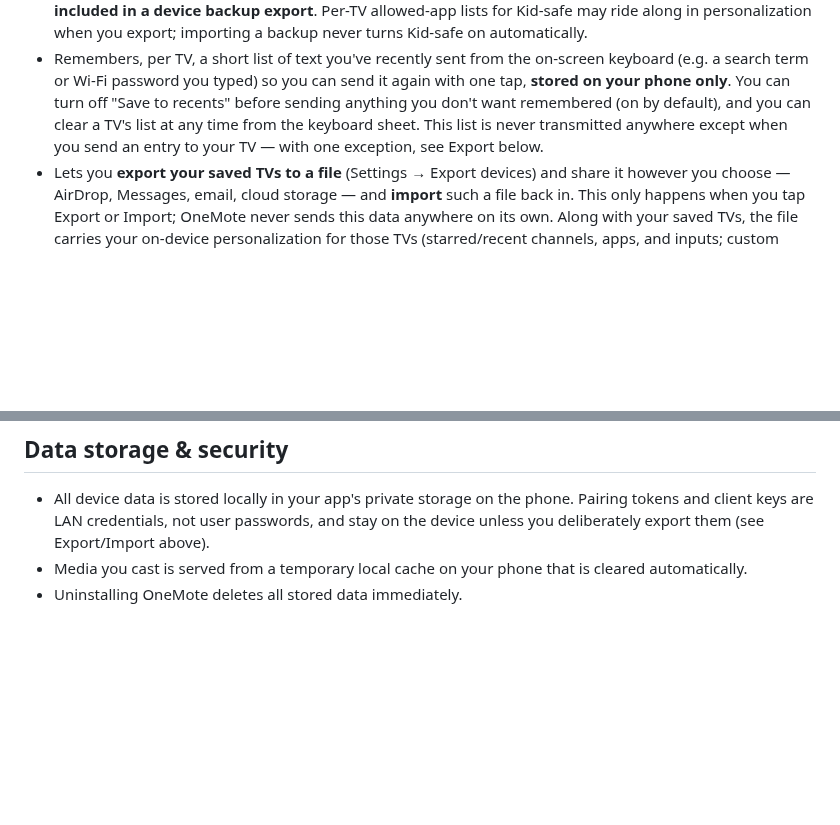
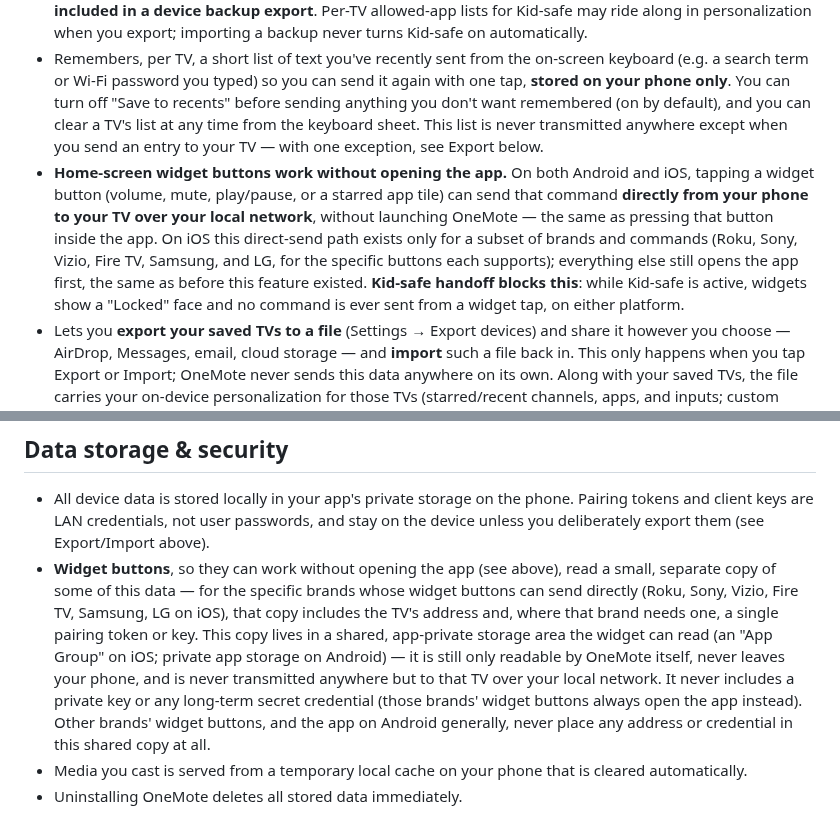
Before and after one commit to shakermm/shakermm.github.io, a Markdown page: privacy.md, 2 parts joined by grey strips. Drawn GitHub-style; blank space fills up the shorter version.

Commit message:
docs(privacy): update effective date to 2026-07-26 and add details on home-screen widget functionality

```diff
--- a/privacy.md
+++ b/privacy.md
@@ -16,6 +16,7 @@ OneMote ("the app", "we", "us") controls smart TVs on your home WiFi network. Th
 - Stores your saved TVs (name, IP address, a brand-specific pairing token or key, and — if you use the optional "Advanced settings" editor for a TV — a manually-set IP/MAC address and a short private note you type) **on your phone only**, so you don't have to pair again each time. The Advanced settings editor never sends anything anywhere on its own; it just changes what's stored on your phone.
 - **Kid-safe handoff PIN:** when you set a 4-digit PIN for Kid-safe mode, OneMote stores only a salted hash of that PIN **on your phone**. The PIN (and the active lock / volume counter) is never sent anywhere and is **never included in a device backup export**. Per-TV allowed-app lists for Kid-safe may ride along in personalization when you export; importing a backup never turns Kid-safe on automatically.
 - Remembers, per TV, a short list of text you've recently sent from the on-screen keyboard (e.g. a search term or Wi-Fi password you typed) so you can send it again with one tap, **stored on your phone only**. You can turn off "Save to recents" before sending anything you don't want remembered (on by default), and you can clear a TV's list at any time from the keyboard sheet. This list is never transmitted anywhere except when you send an entry to your TV — with one exception, see Export below.
+- **Home-screen widget buttons work without opening the app.** On both Android and iOS, tapping a widget button (volume, mute, play/pause, or a starred app tile) can send that command **directly from your phone to your TV over your local network**, without launching OneMote — the same as pressing that button inside the app. On iOS this direct-send path exists only for a subset of brands and commands (Roku, Sony, Vizio, Fire TV, Samsung, and LG, for the specific buttons each supports); everything else still opens the app first, the same as before this feature existed. **Kid-safe handoff blocks this**: while Kid-safe is active, widgets show a "Locked" face and no command is ever sent from a widget tap, on either platform.
 - Lets you **export your saved TVs to a file** (Settings → Export devices) and share it however you choose — AirDrop, Messages, email, cloud storage — and **import** such a file back in. This only happens when you tap Export or Import; OneMote never sends this data anywhere on its own. Along with your saved TVs, the file carries your on-device personalization for those TVs (starred/recent channels, apps, and inputs; custom input labels; per-TV D-pad/touchpad preference; optional Kid-safe allowed-app lists) and your app-wide settings (theme/appearance, language, and your streaming watchlist) so restoring on a new phone brings these back too. You choose whether the exported file includes pairing tokens/keys (a toggle, on by default) — that same toggle also controls whether your recently-sent keyboard text (see above) is included, since it can contain things like typed passwords. If pairing tokens are included, whoever receives that file can control the TVs in it without re-pairing, so treat it like a key, not a plain settings file. The file never contains any purchase, ad-free, or promo-code state, and never contains a Kid-safe PIN hash or lock state, regardless of that toggle. Importing an older backup file (made before this file could carry personalization) still works — it just restores the TV list without the extra personalization.
 
 ## Data we do NOT collect
@@ -60,6 +61,7 @@ OneMote offers an optional, never-prompted tip jar in Settings (three one-time a
 ## Data storage & security
 
 - All device data is stored locally in your app's private storage on the phone. Pairing tokens and client keys are LAN credentials, not user passwords, and stay on the device unless you deliberately export them (see Export/Import above).
+- **Widget buttons**, so they can work without opening the app (see above), read a small, separate copy of some of this data — for the specific brands whose widget buttons can send directly (Roku, Sony, Vizio, Fire TV, Samsung, LG on iOS), that copy includes the TV's address and, where that brand needs one, a single pairing token or key. This copy lives in a shared, app-private storage area the widget can read (an "App Group" on iOS; private app storage on Android) — it is still only readable by OneMote itself, never leaves your phone, and is never transmitted anywhere but to that TV over your local network. It never includes a private key or any long-term secret credential (those brands' widget buttons always open the app instead). Other brands' widget buttons, and the app on Android generally, never place any address or credential in this shared copy at all.
 - Media you cast is served from a temporary local cache on your phone that is cleared automatically.
 - Uninstalling OneMote deletes all stored data immediately.
 
```
Also changed, not shown: other parts of privacy.md (+1 -1 lines).
